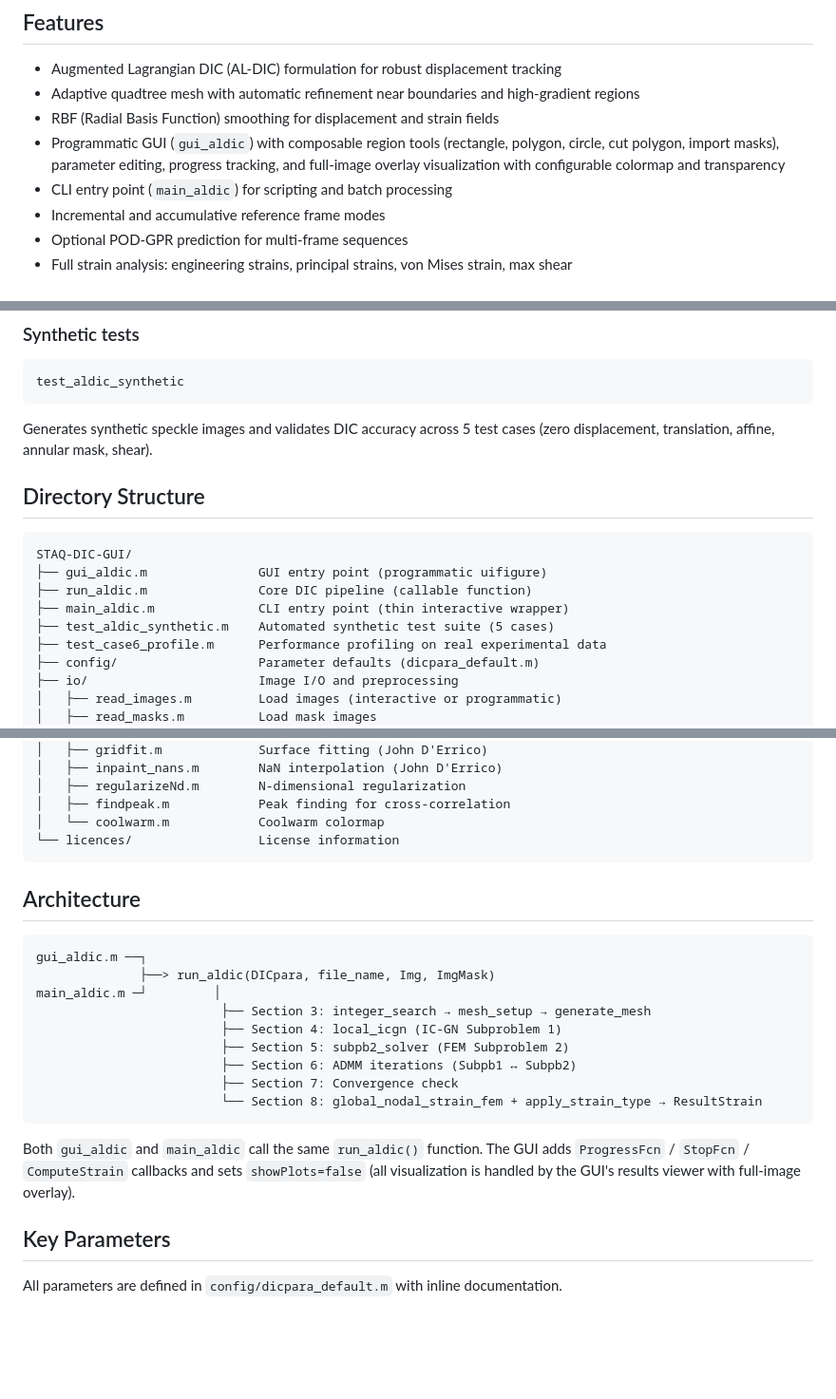
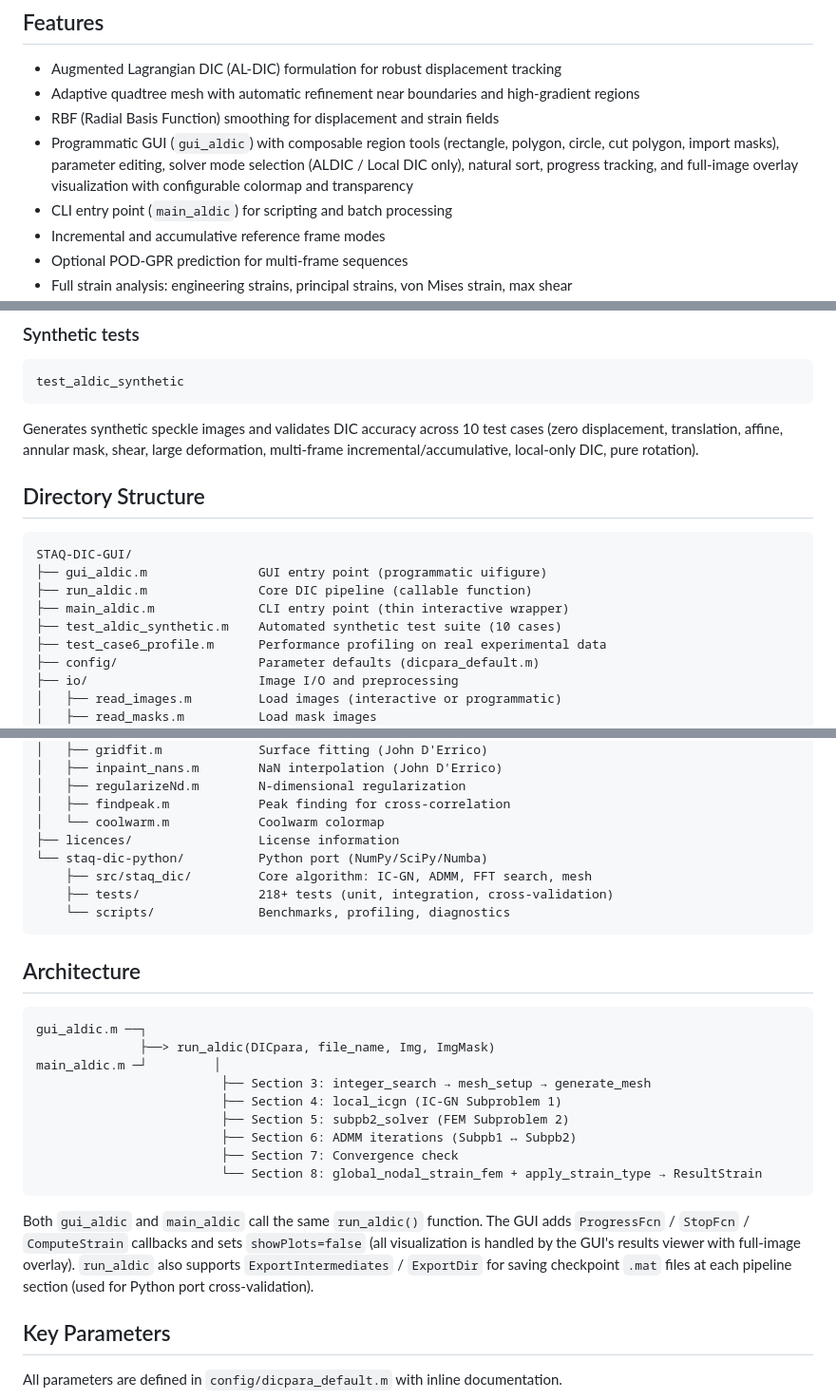
Before and after one commit to zachtong/pyALDIC, a Markdown page: README.md, 3 parts joined by grey strips. Shown at 95% size. Rendered like a GitHub page; blank space fills up the shorter version.

Commit message:
docs: update README for 10 test cases, solver mode, Python port

````diff
--- a/README.md
+++ b/README.md
@@ -9,7 +9,7 @@ A MATLAB toolkit for full-field displacement and strain measurement using DIC wi
 - Augmented Lagrangian DIC (AL-DIC) formulation for robust displacement tracking
 - Adaptive quadtree mesh with automatic refinement near boundaries and high-gradient regions
 - RBF (Radial Basis Function) smoothing for displacement and strain fields
-- Programmatic GUI (`gui_aldic`) with composable region tools (rectangle, polygon, circle, cut polygon, import masks), parameter editing, progress tracking, and full-image overlay visualization with configurable colormap and transparency
+- Programmatic GUI (`gui_aldic`) with composable region tools (rectangle, polygon, circle, cut polygon, import masks), parameter editing, solver mode selection (ALDIC / Local DIC only), natural sort, progress tracking, and full-image overlay visualization with configurable colormap and transparency
 - CLI entry point (`main_aldic`) for scripting and batch processing
 - Incremental and accumulative reference frame modes
 - Optional POD-GPR prediction for multi-frame sequences
@@ -65,7 +65,7 @@ results = run_aldic(DICpara, file_name, Img, ImgMask);
 test_aldic_synthetic
 ```
 
-Generates synthetic speckle images and validates DIC accuracy across 5 test cases (zero displacement, translation, affine, annular mask, shear).
+Generates synthetic speckle images and validates DIC accuracy across 10 test cases (zero displacement, translation, affine, annular mask, shear, large deformation, multi-frame incremental/accumulative, local-only DIC, pure rotation).
 
 ## Directory Structure
 
@@ -74,7 +74,7 @@ STAQ-DIC-GUI/
 ├── gui_aldic.m               GUI entry point (programmatic uifigure)
 ├── run_aldic.m               Core DIC pipeline (callable function)
 ├── main_aldic.m              CLI entry point (thin interactive wrapper)
-├── test_aldic_synthetic.m    Automated synthetic test suite (5 cases)
+├── test_aldic_synthetic.m    Automated synthetic test suite (10 cases)
 ├── test_case6_profile.m      Performance profiling on real experimental data
 ├── config/                   Parameter defaults (dicpara_default.m)
 ├── io/                       Image I/O and preprocessing
@@ -117,7 +117,11 @@ STAQ-DIC-GUI/
 │   ├── regularizeNd.m        N-dimensional regularization
 │   ├── findpeak.m            Peak finding for cross-correlation
 │   └── coolwarm.m            Coolwarm colormap
-└── licences/                 License information
+├── licences/                 License information
+└── staq-dic-python/          Python port (NumPy/SciPy/Numba)
+    ├── src/staq_dic/         Core algorithm: IC-GN, ADMM, FFT search, mesh
+    ├── tests/                218+ tests (unit, integration, cross-validation)
+    └── scripts/              Benchmarks, profiling, diagnostics
 ```
 
 ## Architecture
@@ -134,7 +138,7 @@ main_aldic.m ─┘         │
                          └── Section 8: global_nodal_strain_fem + apply_strain_type → ResultStrain
 ```
 
-Both `gui_aldic` and `main_aldic` call the same `run_aldic()` function. The GUI adds `ProgressFcn` / `StopFcn` / `ComputeStrain` callbacks and sets `showPlots=false` (all visualization is handled by the GUI's results viewer with full-image overlay).
+Both `gui_aldic` and `main_aldic` call the same `run_aldic()` function. The GUI adds `ProgressFcn` / `StopFcn` / `ComputeStrain` callbacks and sets `showPlots=false` (all visualization is handled by the GUI's results viewer with full-image overlay). `run_aldic` also supports `ExportIntermediates` / `ExportDir` for saving checkpoint `.mat` files at each pipeline section (used for Python port cross-validation).
 
 ## Key Parameters
 
````
